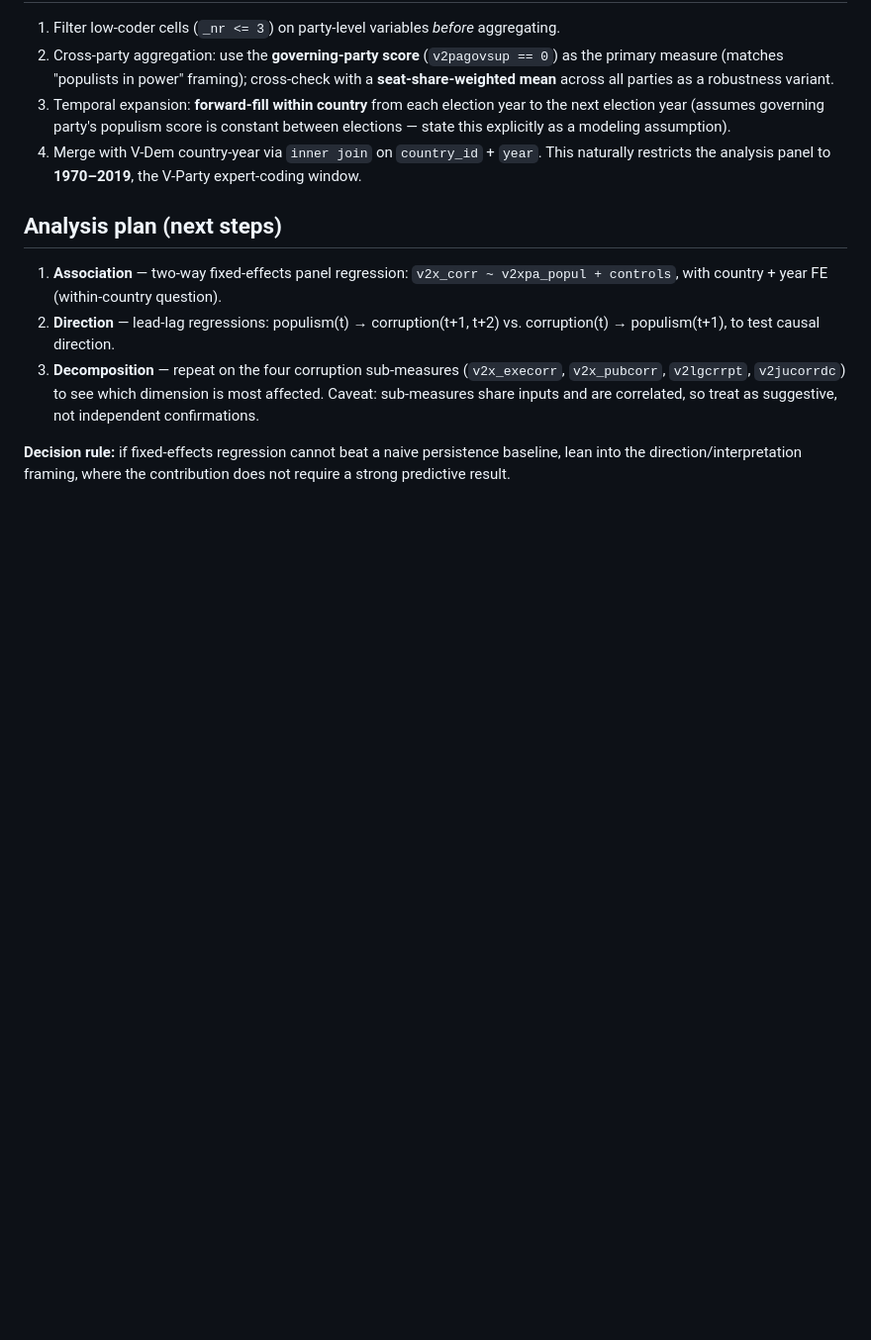
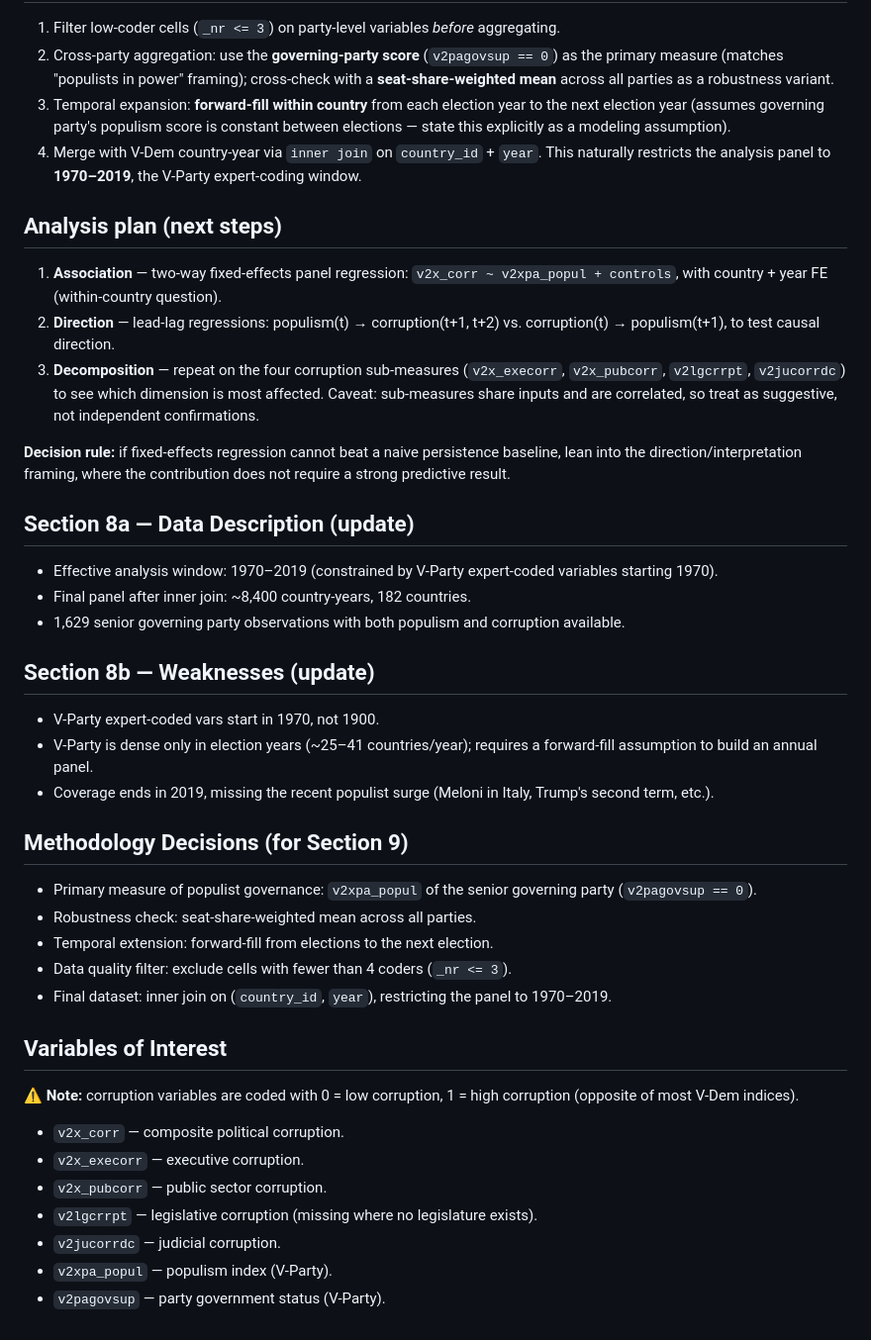
Before and after one commit to VYelisieievV/data-science-lab-bicocca, a Markdown page: notes_for_report.md, the part around the change. Shown at 99% size. GitHub-like rendering; blank space fills up the shorter version.

Commit message:
EDA: add data description, weaknesses, methodology decisions, and key variables to report notes

```diff
--- a/notes_for_report.md
+++ b/notes_for_report.md
@@ -74,3 +74,39 @@ good coverage.
 **Decision rule:** if fixed-effects regression cannot beat a naive persistence baseline, lean
 into the direction/interpretation framing, where the contribution does not require a strong
 predictive result.
+
+## Section 8a — Data Description (update)
+
+- Effective analysis window: 1970–2019 (constrained by V-Party expert-coded variables starting 1970).
+- Final panel after inner join: ~8,400 country-years, 182 countries.
+- 1,629 senior governing party observations with both populism and corruption available.
+
+## Section 8b — Weaknesses (update)
+
+- V-Party expert-coded vars start in 1970, not 1900.
+- V-Party is dense only in election years (~25–41 countries/year); requires a forward-fill
+  assumption to build an annual panel.
+- Coverage ends in 2019, missing the recent populist surge (Meloni in Italy, Trump's second term,
+  etc.).
+
+## Methodology Decisions (for Section 9)
+
+- Primary measure of populist governance: `v2xpa_popul` of the senior governing party
+  (`v2pagovsup == 0`).
+- Robustness check: seat-share-weighted mean across all parties.
+- Temporal extension: forward-fill from elections to the next election.
+- Data quality filter: exclude cells with fewer than 4 coders (`_nr <= 3`).
+- Final dataset: inner join on (`country_id`, `year`), restricting the panel to 1970–2019.
+
+## Variables of Interest
+
+⚠️ **Note:** corruption variables are coded with 0 = low corruption, 1 = high corruption
+(opposite of most V-Dem indices).
+
+- `v2x_corr` — composite political corruption.
+- `v2x_execorr` — executive corruption.
+- `v2x_pubcorr` — public sector corruption.
+- `v2lgcrrpt` — legislative corruption (missing where no legislature exists).
+- `v2jucorrdc` — judicial corruption.
+- `v2xpa_popul` — populism index (V-Party).
+- `v2pagovsup` — party government status (V-Party).
```
